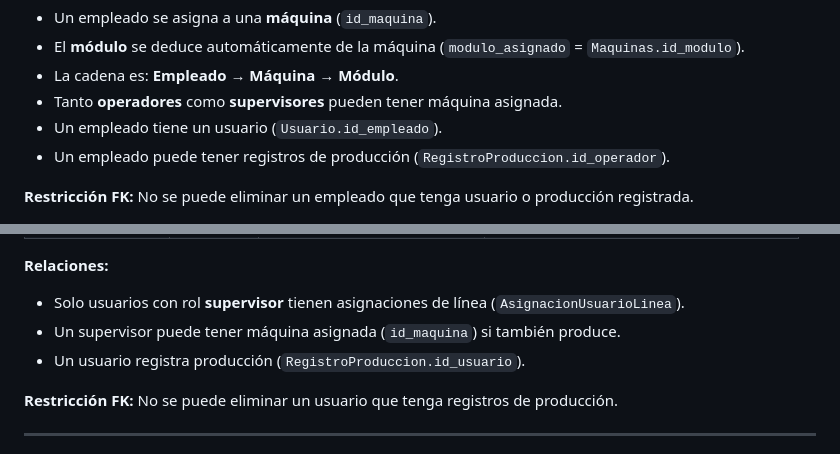
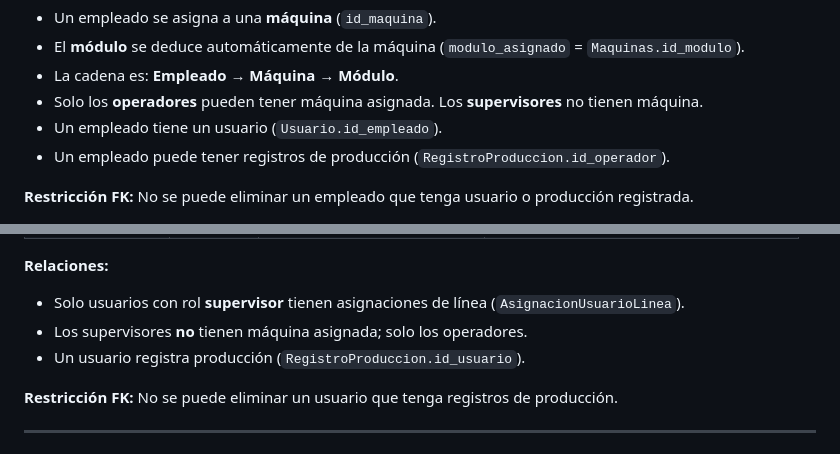
Before and after one commit to Nany1993/Produccion, a Markdown page: README.md, 2 parts joined by grey strips. Rendered like a GitHub page.

Commit message:
docs: supervisores no pueden tener maquina asignada
- Actualizado README.md: solo operadores pueden tener maquina
- Validacion ya existia en backend (database.py) y frontend (app.js)
- Backend fuerza id_maquina=None para supervisores
- Frontend oculta campo de maquina cuando rol=Supervisor

```diff
--- a/README.md
+++ b/README.md
@@ -183,7 +183,7 @@ Personal de la planta. Un empleado puede tener un rol (operador, supervisor, etc
 - Un empleado se asigna a una **máquina** (`id_maquina`).
 - El **módulo** se deduce automáticamente de la máquina (`modulo_asignado` = `Maquinas.id_modulo`).
 - La cadena es: **Empleado → Máquina → Módulo**.
-- Tanto **operadores** como **supervisores** pueden tener máquina asignada.
+- Solo los **operadores** pueden tener máquina asignada. Los **supervisores** no tienen máquina.
 - Un empleado tiene un usuario (`Usuario.id_empleado`).
 - Un empleado puede tener registros de producción (`RegistroProduccion.id_operador`).
 
@@ -206,7 +206,7 @@ Credenciales de acceso al sistema. Cada usuario pertenece a un empleado y tiene
 
 **Relaciones:**
 - Solo usuarios con rol **supervisor** tienen asignaciones de línea (`AsignacionUsuarioLinea`).
-- Un supervisor puede tener máquina asignada (`id_maquina`) si también produce.
+- Los supervisores **no** tienen máquina asignada; solo los operadores.
 - Un usuario registra producción (`RegistroProduccion.id_usuario`).
 
 **Restricción FK:** No se puede eliminar un usuario que tenga registros de producción.
```
